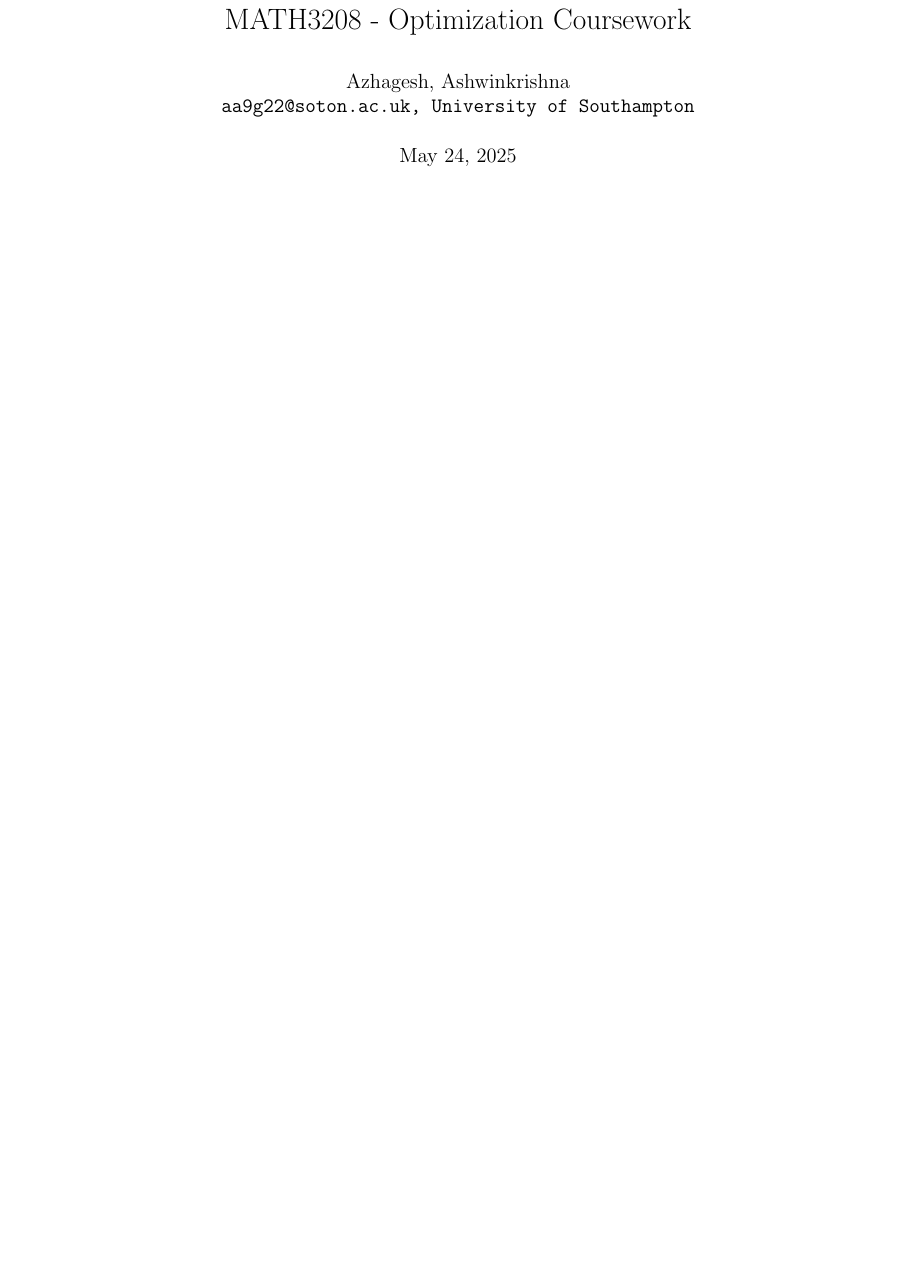
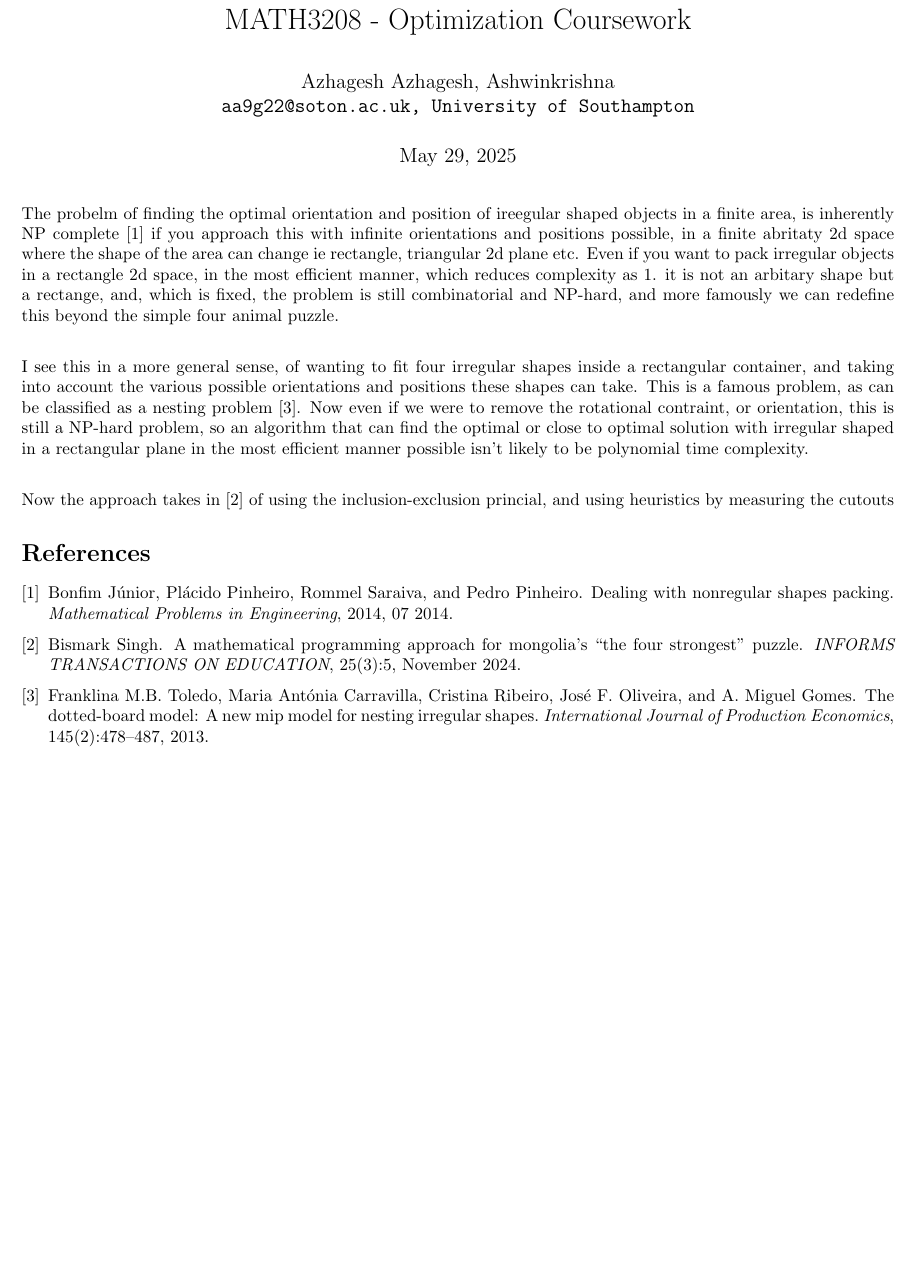
Before and after one commit to curryhowardbadnullpointergood/FourStrongestPuzzle, a LaTeX document (Report.tex, which reads references.bib): part of the page, cut so that both start at the same text, the shorter picture padded with empty space. The pictures show the PDF file Report.pdf that the author committed with the source.

Commit message:
onto umplementation I suppose heh

```diff
--- a/Report.tex
+++ b/Report.tex
@@ -18,10 +20,13 @@
 
 
 \title{MATH3208 - Optimization Coursework}
-\author{
+\author{Azhagesh
 	Azhagesh, Ashwinkrishna\\
 	\texttt{aa9g22@soton.ac.uk, University of Southampton}
 }
 \begin{document}
     \maketitle
 
+    The probelm of finding the optimal orientation and position of ireegular shaped objects in a finite area, is inherently NP complete \cite{Nonregular} if you approach this with infinite orientations and positions possible, in a finite abritaty 2d space where the shape of the area can change ie rectangle, triangular 2d plane etc. Even if you want to pack irregular objects in a rectangle 2d space, in the most efficient manner, which reduces complexity as 1. it is not an arbitary shape but a rectange, and, which is fixed, the problem is still combinatorial and NP-hard, and more famously we can redefine this beyond the simple four animal puzzle.\\
+
+    I see this in a more general sense, of wanting to fit four irregular shapes inside a rectangular container, and taking into account the various possible orientations and positions these shapes can take. This is a famous problem, as can be classified as a nesting problem \cite{irregular}. Now even if we were to remove the rotational contraint, or orientation, this is still a NP-hard problem, so an algorithm that can find the optimal or close to optimal solution with irregular shaped in a rectangular plane in the most efficient manner possible isn't likely to be polynomial time complexity.\\
--- /dev/null
+++ b/references.bib
@@ -0,0 +1,17 @@
+@article{Nonregular,
+author = {Júnior, Bonfim and Pinheiro, Plácido and Saraiva, Rommel and Pinheiro, Pedro},
+year = {2014},
+month = {07},
+pages = {},
+title = {Dealing with Nonregular Shapes Packing},
+volume = {2014},
+journal = {Mathematical Problems in Engineering},
+doi = {10.1155/2014/548957}
+}
+@article{irregular,
+title = {The Dotted-Board Model: A new MIP model for nesting irregular shapes},
+journal = {International Journal of Production Economics},
+volume = {145},
+number = {2},
+pages = {478-487},
+year = {2013},
@@ -0,0 +21,13 @@
+author = {Franklina M.B. Toledo and Maria Antónia Carravilla and Cristina Ribeiro and José F. Oliveira and A. Miguel Gomes},
+keywords = {Cutting and packing, Nesting, Irregular packing, Mixed-integer programming models},
+abstract = {The nesting problem, also known as irregular packing problem, belongs to the generic class of cutting and packing (C&P) problems. It differs from other 2-D C&P problems in the irregular shape of the pieces. This paper proposes a new mixed-integer model in which binary decision variables are associated with each discrete point of the board (a dot) and with each piece type. It is much more flexible than previously proposed formulations and solves to optimality larger instances of the nesting problem, at the cost of having its precision dependent on board discretization. To date no results have been published concerning optimal solutions for nesting problems with more than 7 pieces. We ran computational experiments on 45 problem instances with the new model, solving to optimality 34 instances with a total number of pieces ranging from 16 to 56, depending on the number of piece types, grid resolution and the size of the board. A strong advantage of the model is its insensitivity to piece and board geometry, making it easy to extend to more complex problems such as non-convex boards, possibly with defects. Additionally, the number of binary variables does not depend on the total number of pieces but on the number of piece types, making the model particularly suitable for problems with few piece types. The discrete nature of the model requires a trade-off between grid resolution and problem size, as the number of binary variables grows with the square of the selected grid resolution and with board size.}
+}
+@article{bismark,
+    author = {Bismark Singh},
+    title = {A Mathematical Programming Approach for Mongolia’s
+“The Four Strongest” Puzzle},
+    journal = {INFORMS TRANSACTIONS ON EDUCATION},
+    volume = {25},
+    number = {3},
+    pages = {5},
+    year = {2024},
```
Also changed, not shown: S0925527313001722.txt (added, +14 -0 lines), Report.bbl (added), Report.pdf, references.bib.bbl (added), Report.tex (20 more changed lines), references.bib (14 more changed lines), 6 other files.
